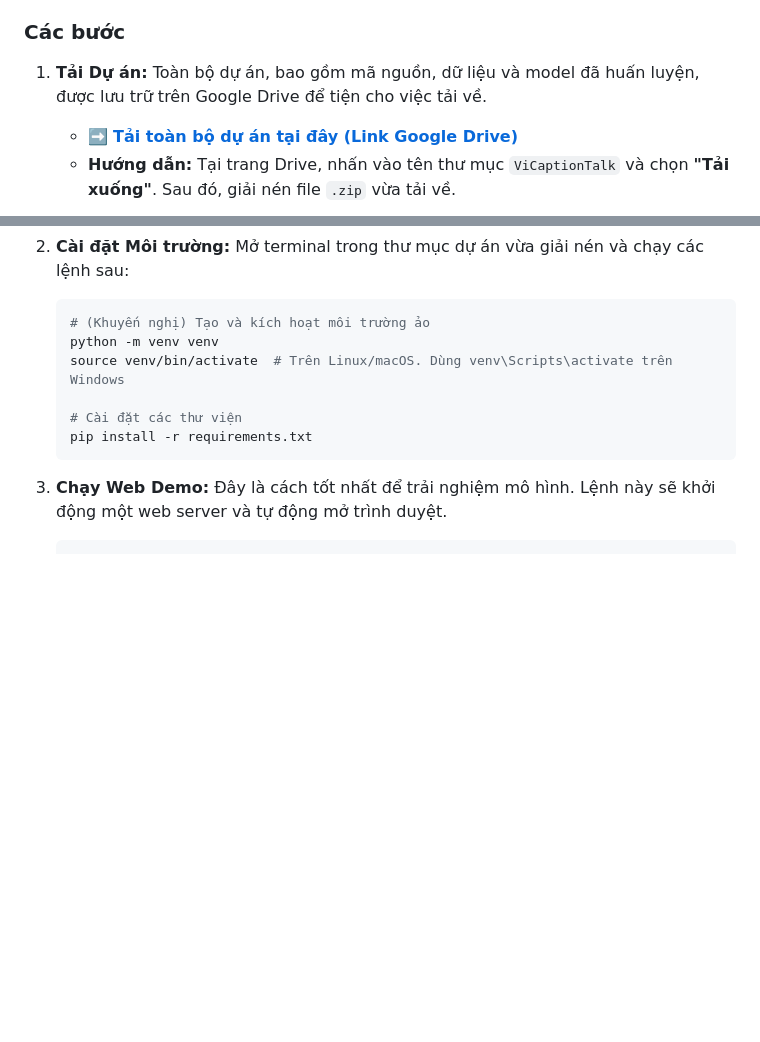
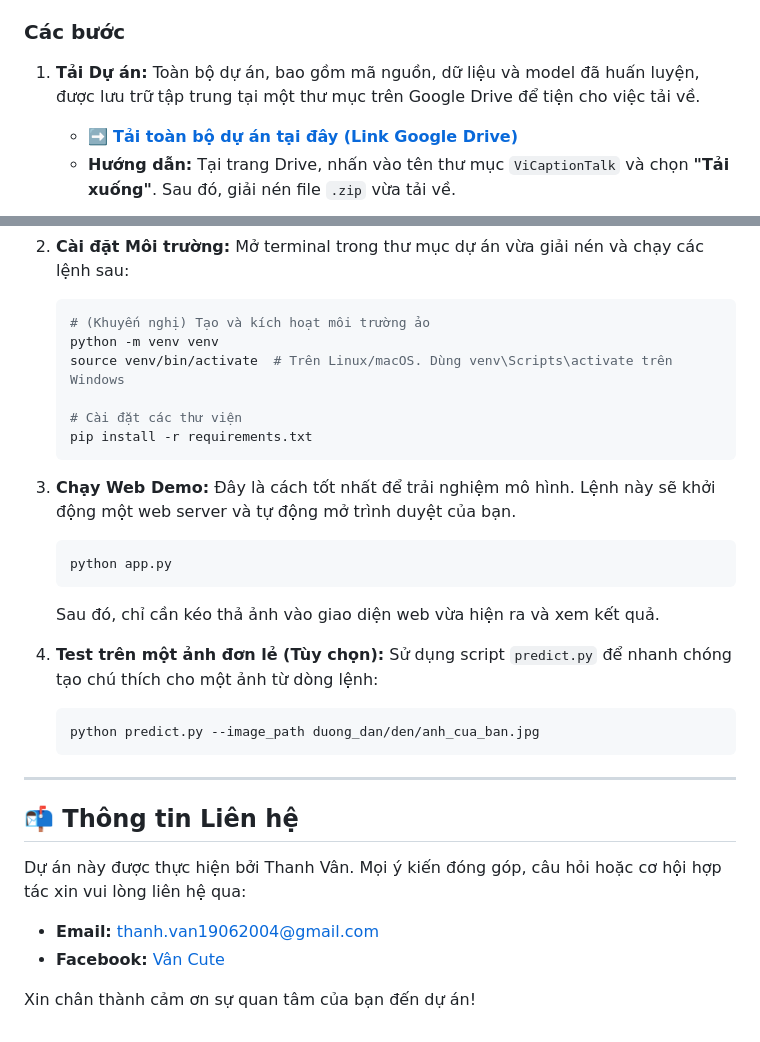
Before and after one commit to vanujiash9/Image-caption-chat, a Markdown page: README.md, 2 parts joined by grey strips. Drawn GitHub-style; blank space fills up the shorter version.

````diff
--- a/README.md
+++ b/README.md
@@ -65,7 +65,7 @@ Quá trình này cho thấy tầm quan trọng của việc lựa chọn **mô h
 ### Các bước
 
 1.  **Tải Dự án:**
-    Toàn bộ dự án, bao gồm mã nguồn, dữ liệu và model đã huấn luyện, được lưu trữ trên Google Drive để tiện cho việc tải về.
+    Toàn bộ dự án, bao gồm mã nguồn, dữ liệu và model đã huấn luyện, được lưu trữ tập trung tại một thư mục trên Google Drive để tiện cho việc tải về.
     *   ➡️ **[Tải toàn bộ dự án tại đây (Link Google Drive)](https://drive.google.com/drive/folders/1nv2xMZnNctl5MaZs-XHenAfEHmQughIx?usp=sharing)**
     *   **Hướng dẫn:** Tại trang Drive, nhấn vào tên thư mục `ViCaptionTalk` và chọn **"Tải xuống"**. Sau đó, giải nén file `.zip` vừa tải về.
 
@@ -81,5 +81,25 @@ Quá trình này cho thấy tầm quan trọng của việc lựa chọn **mô h
     ```
 
 3.  **Chạy Web Demo:**
-    Đây là cách tốt nhất để trải nghiệm mô hình. Lệnh này sẽ khởi động một web server và tự động mở trình duyệt.
+    Đây là cách tốt nhất để trải nghiệm mô hình. Lệnh này sẽ khởi động một web server và tự động mở trình duyệt của bạn.
     ```bash
+    python app.py
+    ```
+    Sau đó, chỉ cần kéo thả ảnh vào giao diện web vừa hiện ra và xem kết quả.
+
+4.  **Test trên một ảnh đơn lẻ (Tùy chọn):**
+    Sử dụng script `predict.py` để nhanh chóng tạo chú thích cho một ảnh từ dòng lệnh:
+    ```bash
+    python predict.py --image_path duong_dan/den/anh_cua_ban.jpg
+    ```
+
+---
+
+## 📬 Thông tin Liên hệ
+
+Dự án này được thực hiện bởi Thanh Vân. Mọi ý kiến đóng góp, câu hỏi hoặc cơ hội hợp tác xin vui lòng liên hệ qua:
+
+*   **Email:** [thanh.van19062004@gmail.com](mailto:thanh.van19062004@gmail.com)
+*   **Facebook:** [Vân Cute](https://www.facebook.com/gmail.com.vancutenemoinguoi196)
+
+Xin chân thành cảm ơn sự quan tâm của bạn đến dự án!
````
